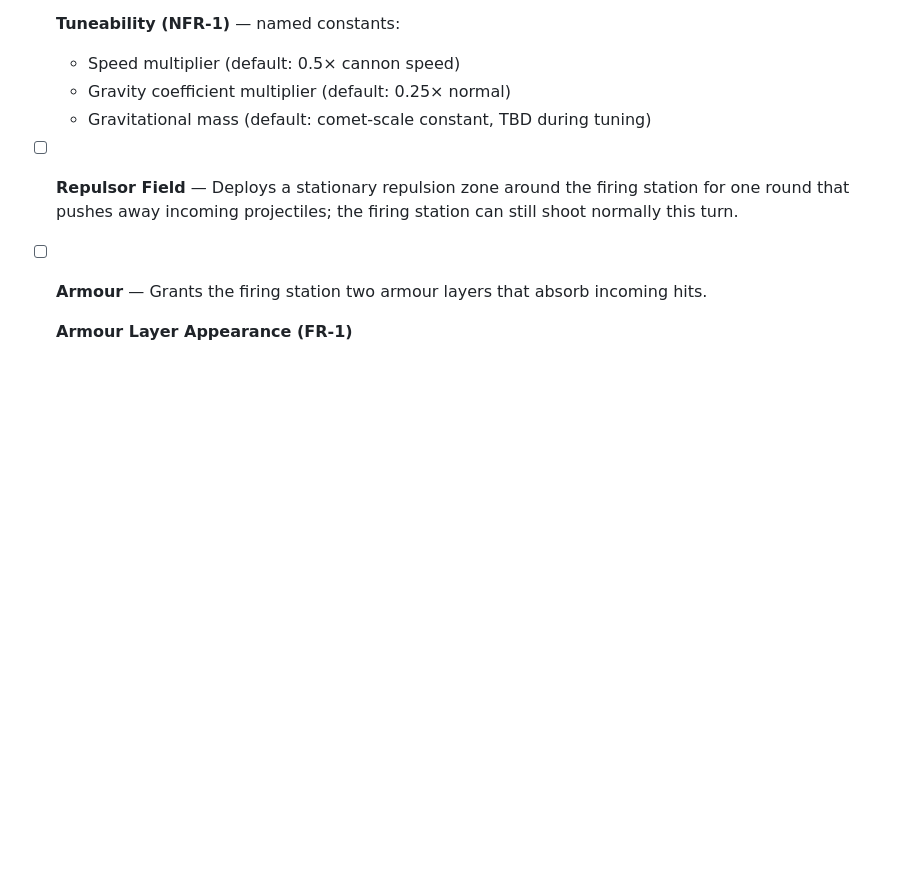
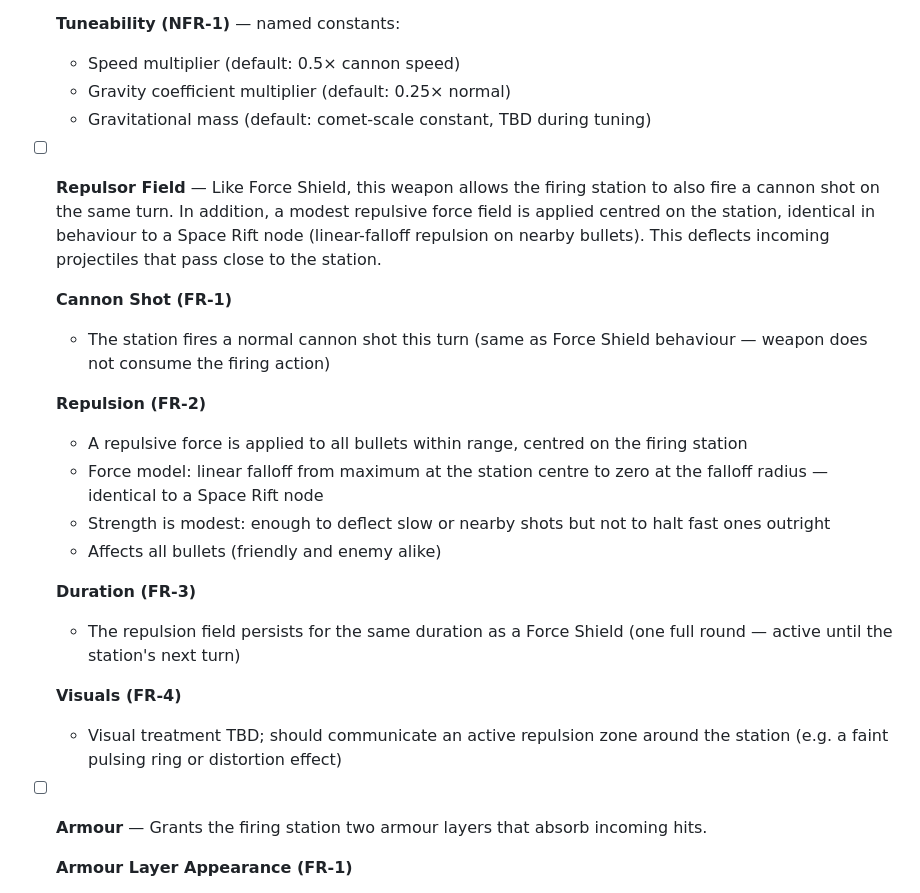
Before and after one commit to oopsboogaloo/DeathStarBattles, a Markdown page: IssuesTODOList.md, the part around the change. Rendered like a GitHub page; blank space fills up the shorter version.

Commit message:
Add detailed Repulsor Field weapon spec to TODO list
https://claude.ai/code/session_01LmAJPeMfzBRVvT3Jm2GXPH

```diff
--- a/IssuesTODOList.md
+++ b/IssuesTODOList.md
@@ -331,7 +331,22 @@ Resolved items have been moved to ResolvedTODOList.md.
   - Gravity coefficient multiplier (default: 0.25× normal)
   - Gravitational mass (default: comet-scale constant, TBD during tuning)
 
-- [ ] **Repulsor Field** — Deploys a stationary repulsion zone around the firing station for one round that pushes away incoming projectiles; the firing station can still shoot normally this turn.
+- [ ] **Repulsor Field** — Like Force Shield, this weapon allows the firing station to also fire a cannon shot on the same turn. In addition, a modest repulsive force field is applied centred on the station, identical in behaviour to a Space Rift node (linear-falloff repulsion on nearby bullets). This deflects incoming projectiles that pass close to the station.
+
+  **Cannon Shot (FR-1)**
+  - The station fires a normal cannon shot this turn (same as Force Shield behaviour — weapon does not consume the firing action)
+
+  **Repulsion (FR-2)**
+  - A repulsive force is applied to all bullets within range, centred on the firing station
+  - Force model: linear falloff from maximum at the station centre to zero at the falloff radius — identical to a Space Rift node
+  - Strength is modest: enough to deflect slow or nearby shots but not to halt fast ones outright
+  - Affects all bullets (friendly and enemy alike)
+
+  **Duration (FR-3)**
+  - The repulsion field persists for the same duration as a Force Shield (one full round — active until the station's next turn)
+
+  **Visuals (FR-4)**
+  - Visual treatment TBD; should communicate an active repulsion zone around the station (e.g. a faint pulsing ring or distortion effect)
 
 - [ ] **Armour** — Grants the firing station two armour layers that absorb incoming hits.
 
```
